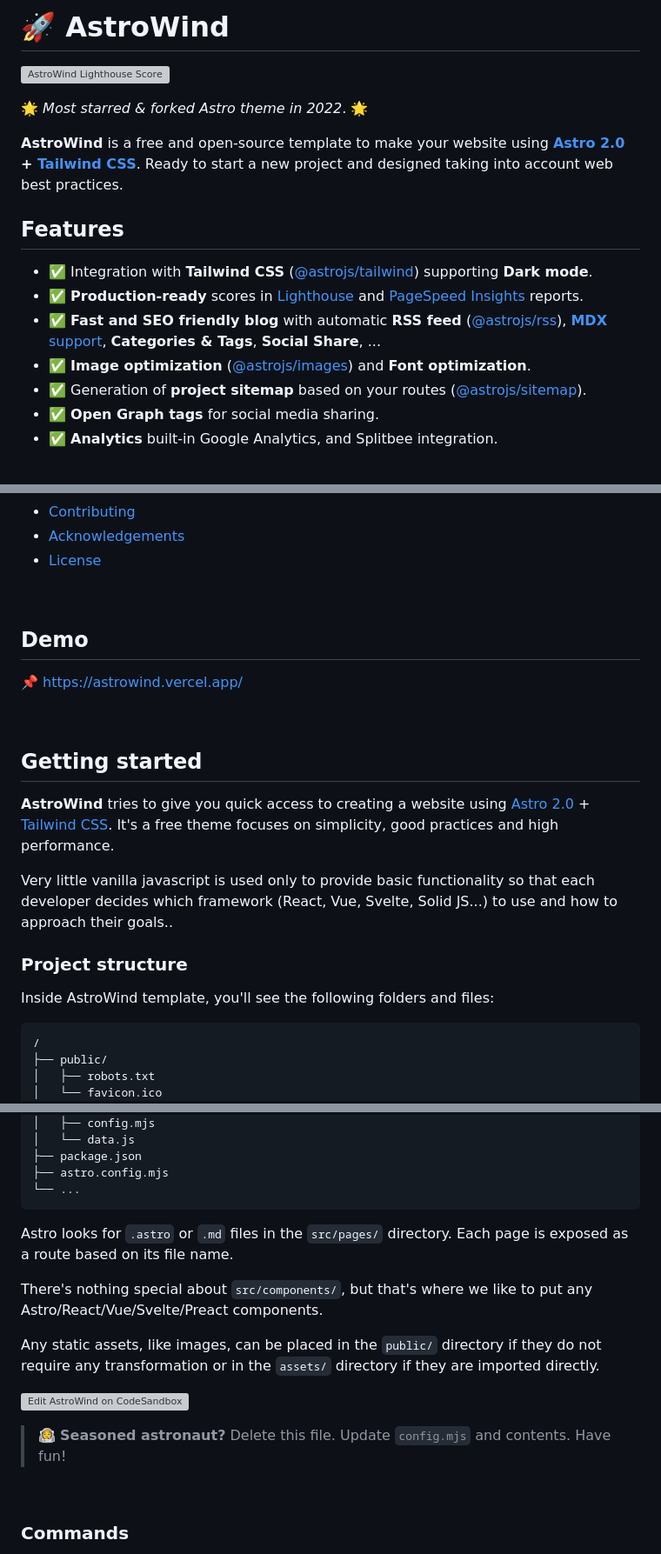
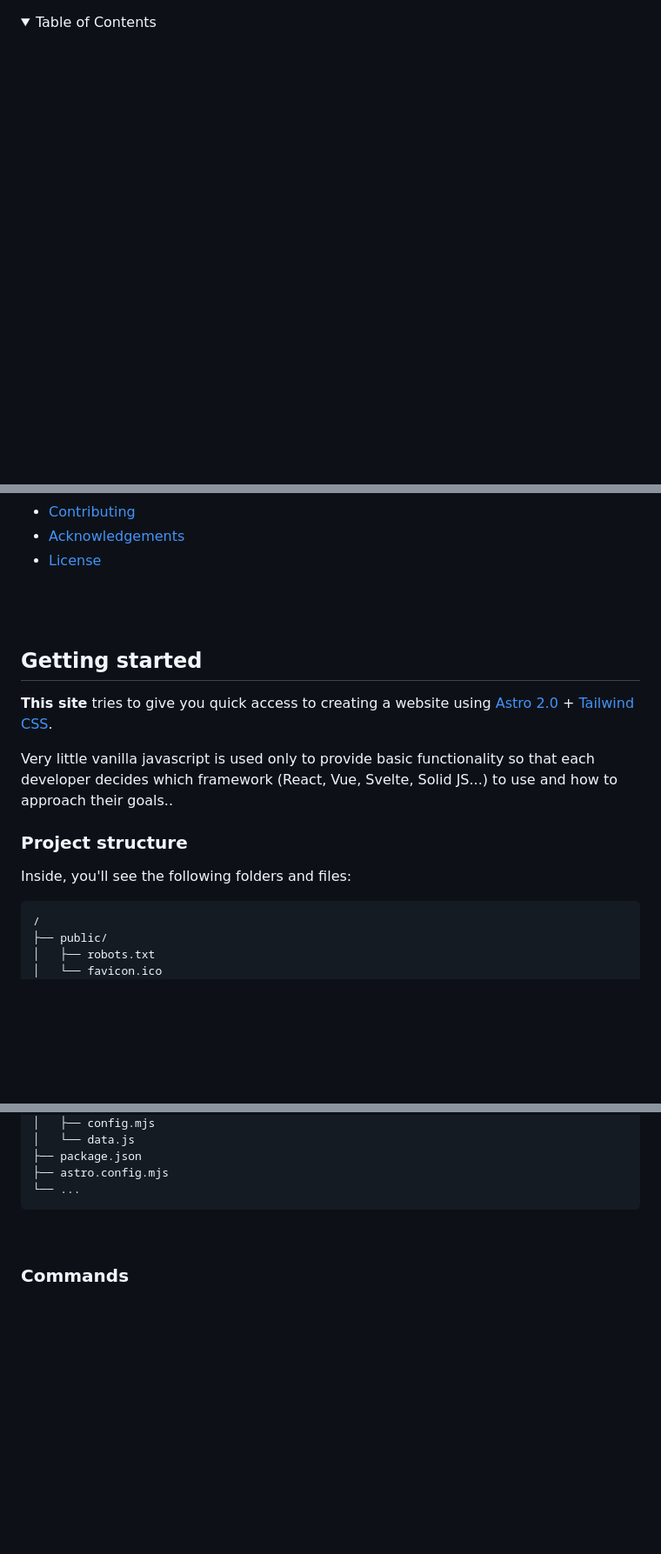
Before and after one commit to EHPAdmin/firestop-gta, a Markdown page: README.md, 3 parts joined by grey strips. Shown at 87% size. Rendered like a GitHub page; blank space fills up the shorter version; grey boxes are pictures that could not be loaded.

````diff
--- a/README.md
+++ b/README.md
@@ -1,19 +0,0 @@
-# 🚀 AstroWind
-
-<img src="https://raw.githubusercontent.com/onwidget/.github/main/resources/astrowind/lighthouse-score.png" align="right"
-     alt="AstroWind Lighthouse Score" width="100" height="358">
-
-🌟 _Most *starred* & *forked* Astro theme in 2022_. 🌟
-
-**AstroWind** is a free and open-source template to make your website using **[Astro 2.0](https://astro.build/blog/astro-2/) + [Tailwind CSS](https://tailwindcss.com/)**. Ready to start a new project and designed taking into account web best practices.
-
-## Features
-
-- ✅ Integration with **Tailwind CSS** ([@astrojs/tailwind](https://docs.astro.build/en/guides/integrations-guide/tailwind/)) supporting **Dark mode**.
-- ✅ **Production-ready** scores in [Lighthouse](https://web.dev/measure/) and [PageSpeed Insights](https://pagespeed.web.dev/) reports.
-- ✅ **Fast and SEO friendly blog** with automatic **RSS feed** ([@astrojs/rss](https://docs.astro.build/en/guides/rss/)), [**MDX** support](https://docs.astro.build/en/guides/integrations-guide/mdx/), **Categories & Tags**, **Social Share**, ...
-- ✅ **Image optimization** ([@astrojs/images](https://docs.astro.build/en/guides/integrations-guide/image/)) and **Font optimization**.
-- ✅ Generation of **project sitemap** based on your routes ([@astrojs/sitemap](https://docs.astro.build/en/guides/integrations-guide/sitemap/)).
-- ✅ **Open Graph tags** for social media sharing.
-- ✅ **Analytics** built-in Google Analytics, and Splitbee integration.
-
@@ -50,21 +17,17 @@
 
 <br>
 
-## Demo
-
-📌 [https://astrowind.vercel.app/](https://astrowind.vercel.app/)
-
 <br>
 
 ## Getting started
 
-**AstroWind** tries to give you quick access to creating a website using [Astro 2.0](https://astro.build/blog/astro-2/) + [Tailwind CSS](https://tailwindcss.com/). It's a free theme focuses on simplicity, good practices and high performance.
+**This site** tries to give you quick access to creating a website using [Astro 2.0](https://astro.build/blog/astro-2/) + [Tailwind CSS](https://tailwindcss.com/).
 
 Very little vanilla javascript is used only to provide basic functionality so that each developer decides which framework (React, Vue, Svelte, Solid JS...) to use and how to approach their goals..
 
 ### Project structure
 
-Inside AstroWind template, you'll see the following folders and files:
+Inside, you'll see the following folders and files:
 
 ```
 /
@@ -110,17 +73,6 @@ Inside AstroWind template, you'll see the following folders and files:
 ├── astro.config.mjs
 └── ...
 ```
-
-Astro looks for `.astro` or `.md` files in the `src/pages/` directory. Each page is exposed as a route based on its file name.
-
-There's nothing special about `src/components/`, but that's where we like to put any Astro/React/Vue/Svelte/Preact components.
-
-Any static assets, like images, can be placed in the `public/` directory if they do not require any transformation or in the `assets/` directory if they are imported directly.
-
-[![Edit AstroWind on CodeSandbox](https://codesandbox.io/static/img/play-codesandbox.svg)](https://githubbox.com/onwidget/astrowind/tree/main)
-
-> 🧑‍🚀 **Seasoned astronaut?** Delete this file. Update `config.mjs` and contents. Have fun!
-
 <br>
 
 ### Commands
````
Also changed, not shown: other parts of README.md (+0 -14 lines).
